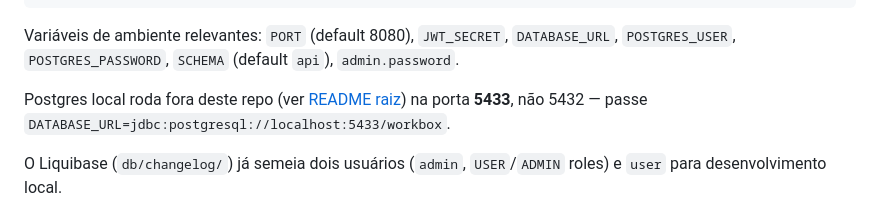
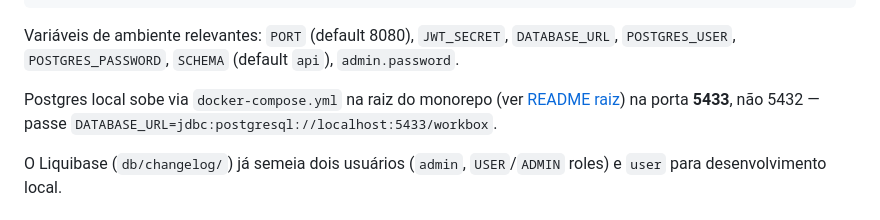
Before and after one commit to juniiorliimatt/workbox-api, a Markdown page: README.md, the part around the change. GitHub-like rendering.

Commit message:
[main] - 0.0.1-SNAPSHOT - docs: reference in-repo docker-compose.yml instead of external path

```diff
--- a/README.md
+++ b/README.md
@@ -56,7 +56,7 @@ Profiles disponíveis (`spring.profiles.active`):
 Variáveis de ambiente relevantes: `PORT` (default 8080), `JWT_SECRET`, `DATABASE_URL`,
 `POSTGRES_USER`, `POSTGRES_PASSWORD`, `SCHEMA` (default `api`), `admin.password`.
 
-Postgres local roda fora deste repo (ver [README raiz](../README.md#rodando-localmente))
+Postgres local sobe via `docker-compose.yml` na raiz do monorepo (ver [README raiz](../README.md#rodando-localmente))
 na porta **5433**, não 5432 — passe `DATABASE_URL=jdbc:postgresql://localhost:5433/workbox`.
 
 O Liquibase (`db/changelog/`) já semeia dois usuários (`admin`, `USER`/`ADMIN` roles) e
```
